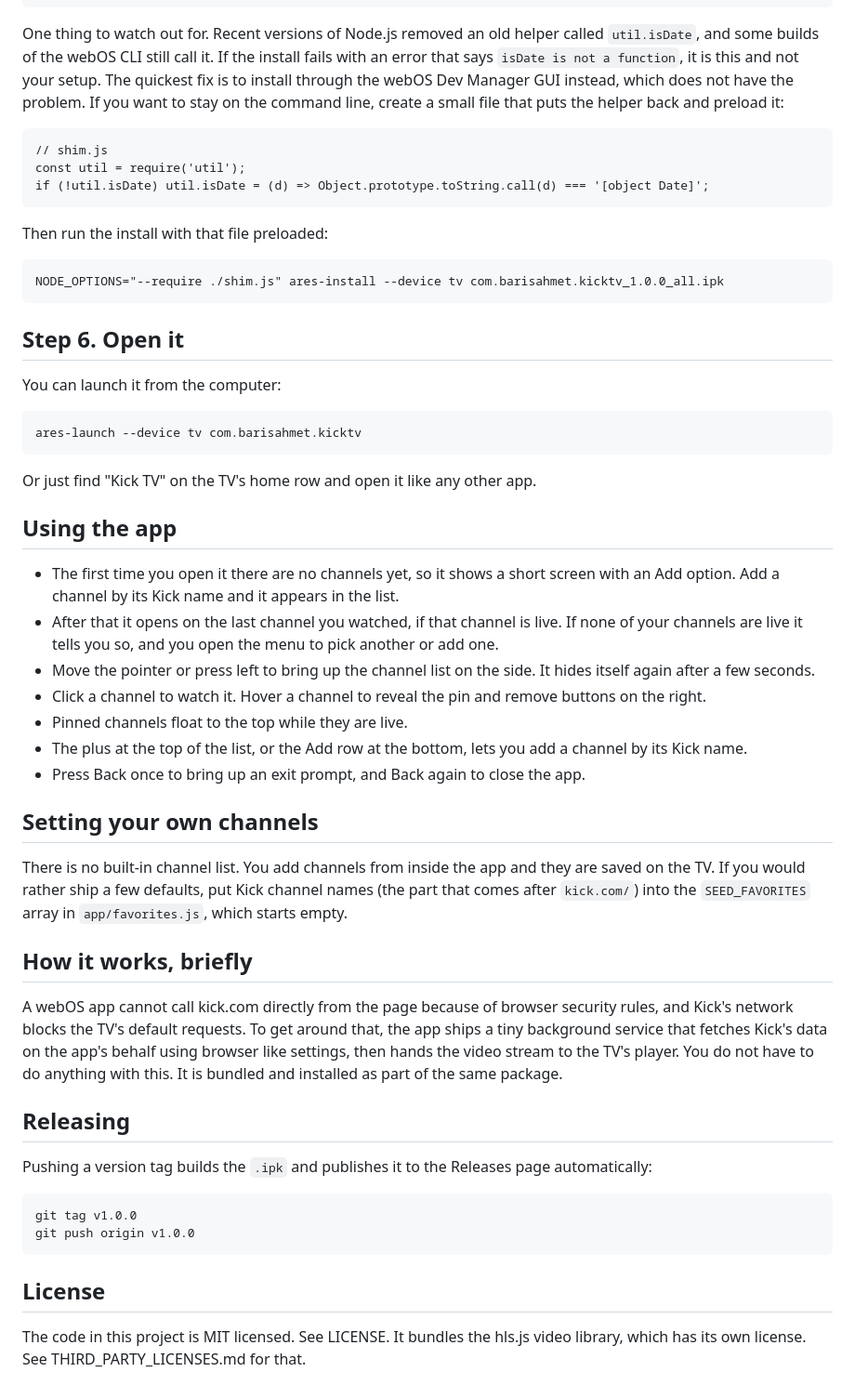
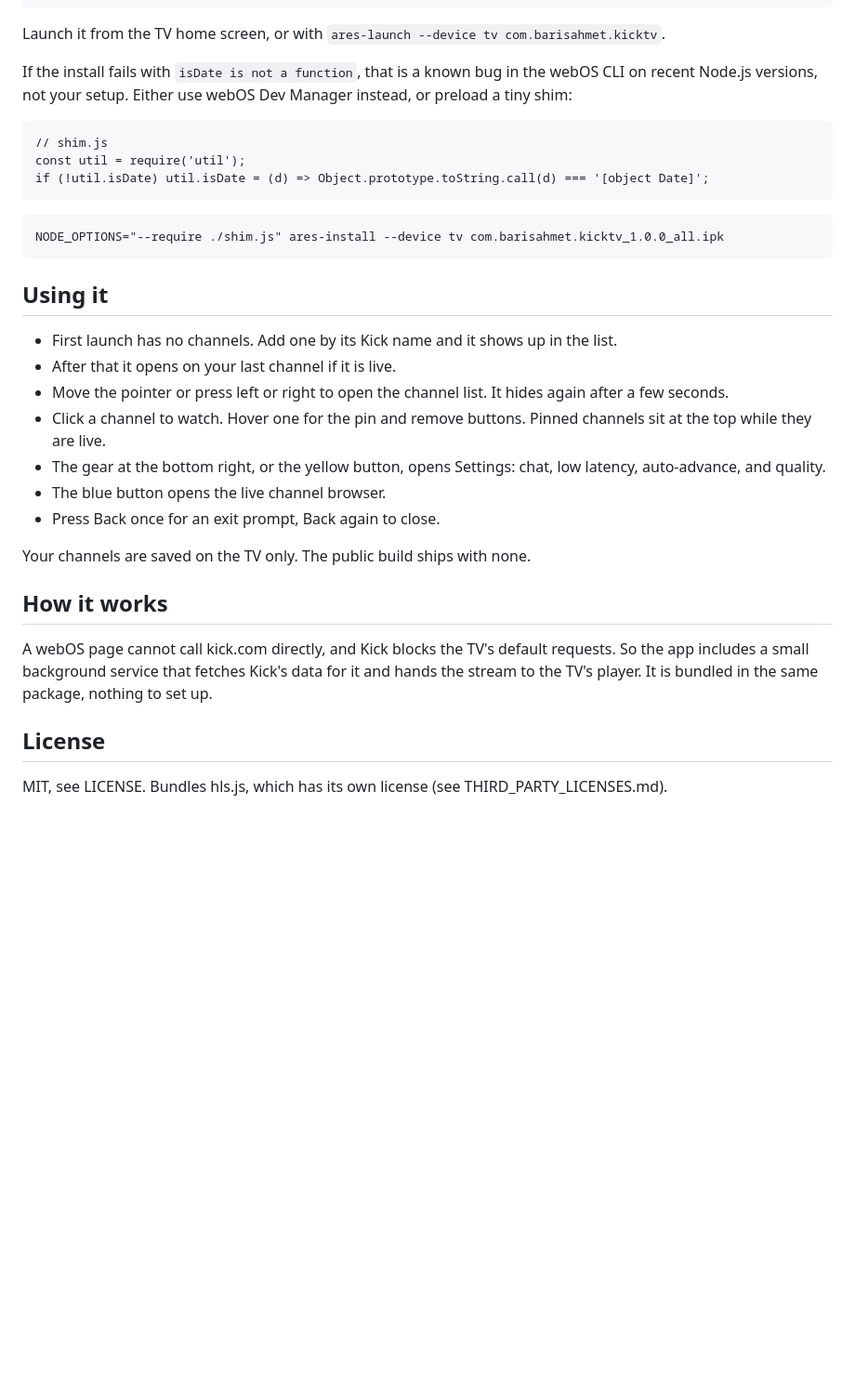
Before and after one commit to barisahmet/kick-tv-webos, a Markdown page: README.md, the part around one of its changes. Shown at 93% size. Rendered like a GitHub page; blank space fills up the shorter version.

````diff
--- a/README.md
+++ b/README.md
@@ -97,12 +72,12 @@ service it needs.
 ares-install --device tv com.barisahmet.kicktv_1.0.0_all.ipk
 ```
 
-One thing to watch out for. Recent versions of Node.js removed an old helper
-called `util.isDate`, and some builds of the webOS CLI still call it. If the
-install fails with an error that says `isDate is not a function`, it is this and
-not your setup. The quickest fix is to install through the webOS Dev Manager GUI
-instead, which does not have the problem. If you want to stay on the command
-line, create a small file that puts the helper back and preload it:
+Launch it from the TV home screen, or with
+`ares-launch --device tv com.barisahmet.kicktv`.
+
+If the install fails with `isDate is not a function`, that is a known bug in the
+webOS CLI on recent Node.js versions, not your setup. Either use webOS Dev
+Manager instead, or preload a tiny shim:
 
 ```
 // shim.js
@@ -110,66 +85,34 @@ const util = require('util');
 if (!util.isDate) util.isDate = (d) => Object.prototype.toString.call(d) === '[object Date]';
 ```
 
-Then run the install with that file preloaded:
-
 ```
 NODE_OPTIONS="--require ./shim.js" ares-install --device tv com.barisahmet.kicktv_1.0.0_all.ipk
 ```
 
-## Step 6. Open it
+## Using it
 
-You can launch it from the computer:
+- First launch has no channels. Add one by its Kick name and it shows up in the
+  list.
+- After that it opens on your last channel if it is live.
+- Move the pointer or press left or right to open the channel list. It hides
+  again after a few seconds.
+- Click a channel to watch. Hover one for the pin and remove buttons. Pinned
+  channels sit at the top while they are live.
+- The gear at the bottom right, or the yellow button, opens Settings: chat, low
+  latency, auto-advance, and quality.
+- The blue button opens the live channel browser.
+- Press Back once for an exit prompt, Back again to close.
 
-```
-ares-launch --device tv com.barisahmet.kicktv
-```
+Your channels are saved on the TV only. The public build ships with none.
 
-Or just find "Kick TV" on the TV's home row and open it like any other app.
+## How it works
 
-## Using the app
-
-- The first time you open it there are no channels yet, so it shows a short
-  screen with an Add option. Add a channel by its Kick name and it appears in
-  the list.
-- After that it opens on the last channel you watched, if that channel is live.
-  If none of your channels are live it tells you so, and you open the menu to
-  pick another or add one.
-- Move the pointer or press left to bring up the channel list on the side. It
-  hides itself again after a few seconds.
-- Click a channel to watch it. Hover a channel to reveal the pin and remove
-  buttons on the right.
-- Pinned channels float to the top while they are live.
-- The plus at the top of the list, or the Add row at the bottom, lets you add a
-  channel by its Kick name.
-- Press Back once to bring up an exit prompt, and Back again to close the app.
-
-## Setting your own channels
-
-There is no built-in channel list. You add channels from inside the app and they
-are saved on the TV. If you would rather ship a few defaults, put Kick channel
-names (the part that comes after `kick.com/`) into the `SEED_FAVORITES` array in
-`app/favorites.js`, which starts empty.
-
-## How it works, briefly
-
-A webOS app cannot call kick.com directly from the page because of browser
-security rules, and Kick's network blocks the TV's default requests. To get
-around that, the app ships a tiny background service that fetches Kick's data on
-the app's behalf using browser like settings, then hands the video stream to the
-TV's player. You do not have to do anything with this. It is bundled and
-installed as part of the same package.
-
-## Releasing
-
-Pushing a version tag builds the `.ipk` and publishes it to the Releases page
-automatically:
-
-```
-git tag v1.0.0
-git push origin v1.0.0
-```
+A webOS page cannot call kick.com directly, and Kick blocks the TV's default
+requests. So the app includes a small background service that fetches Kick's
+data for it and hands the stream to the TV's player. It is bundled in the same
+package, nothing to set up.
 
 ## License
 
-The code in this project is MIT licensed. See LICENSE. It bundles the hls.js
-video library, which has its own license. See THIRD_PARTY_LICENSES.md for that.
+MIT, see LICENSE. Bundles hls.js, which has its own license
+(see THIRD_PARTY_LICENSES.md).
````
Also changed, not shown: other parts of README.md (+54 -79 lines), screenshots/player-chat.png (added), screenshots/settings.png (added), screenshots/sidebar.png (added), 5 other files.
